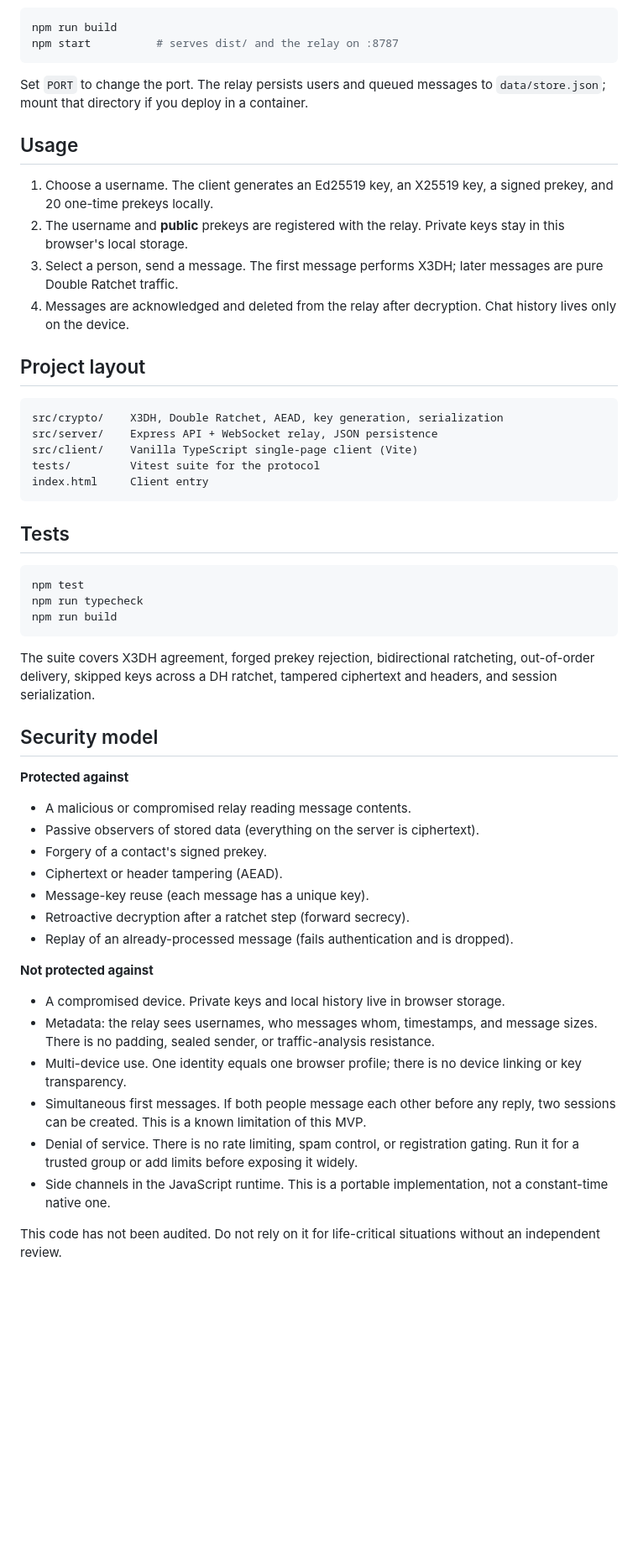
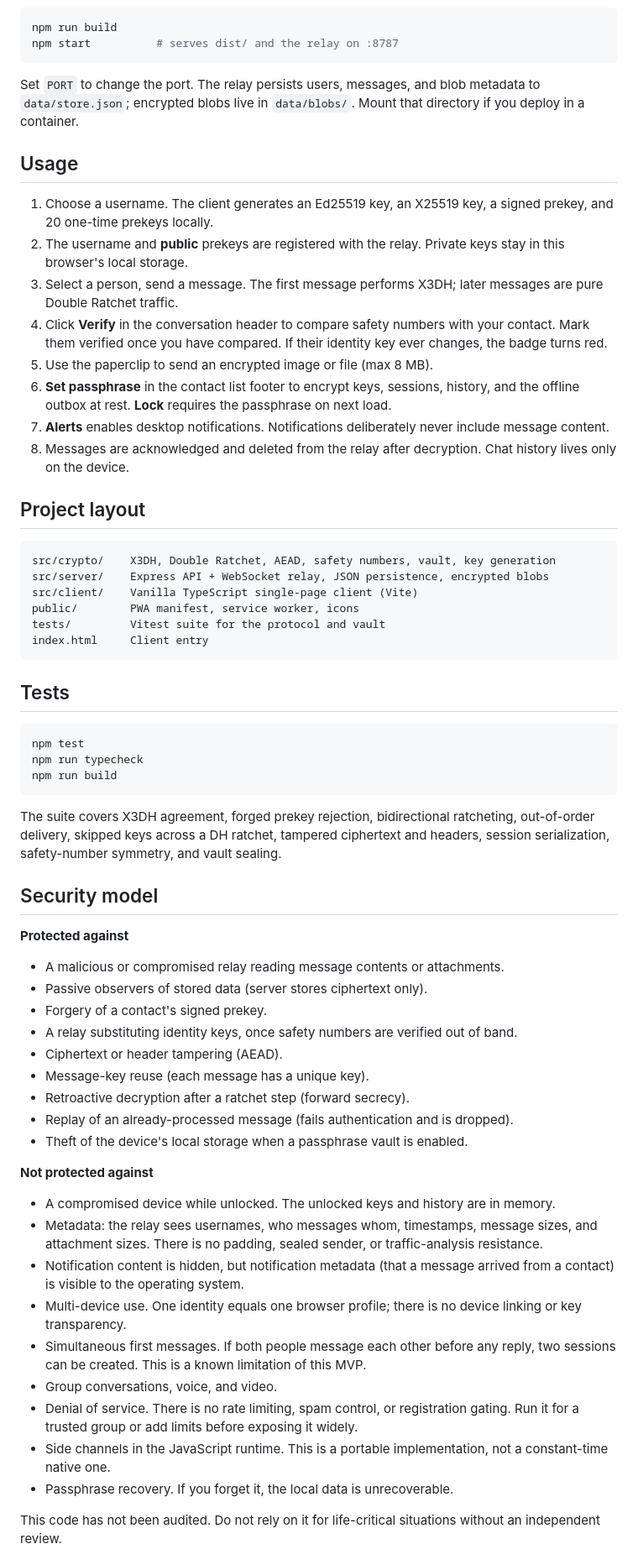
Before and after one commit to autod3structeur/blacknoir, a Markdown page: README.md, the part around one of its changes. Shown at 84% size. Rendered like a GitHub page; blank space fills up the shorter version.

````diff
--- a/README.md
+++ b/README.md
@@ -65,8 +73,9 @@ npm run build
 npm start          # serves dist/ and the relay on :8787
 ```
 
-Set `PORT` to change the port. The relay persists users and queued messages to
-`data/store.json`; mount that directory if you deploy in a container.
+Set `PORT` to change the port. The relay persists users, messages, and blob metadata
+to `data/store.json`; encrypted blobs live in `data/blobs/`. Mount that directory if
+you deploy in a container.
 
 ## Usage
 
@@ -76,16 +85,25 @@ Set `PORT` to change the port. The relay persists users and queued messages to
    stay in this browser's local storage.
 3. Select a person, send a message. The first message performs X3DH; later messages
    are pure Double Ratchet traffic.
-4. Messages are acknowledged and deleted from the relay after decryption. Chat
+4. Click **Verify** in the conversation header to compare safety numbers with your
+   contact. Mark them verified once you have compared. If their identity key ever
+   changes, the badge turns red.
+5. Use the paperclip to send an encrypted image or file (max 8 MB).
+6. **Set passphrase** in the contact list footer to encrypt keys, sessions, history,
+   and the offline outbox at rest. **Lock** requires the passphrase on next load.
+7. **Alerts** enables desktop notifications. Notifications deliberately never include
+   message content.
+8. Messages are acknowledged and deleted from the relay after decryption. Chat
    history lives only on the device.
 
 ## Project layout
 
 ```
-src/crypto/    X3DH, Double Ratchet, AEAD, key generation, serialization
-src/server/    Express API + WebSocket relay, JSON persistence
+src/crypto/    X3DH, Double Ratchet, AEAD, safety numbers, vault, key generation
+src/server/    Express API + WebSocket relay, JSON persistence, encrypted blobs
 src/client/    Vanilla TypeScript single-page client (Vite)
-tests/         Vitest suite for the protocol
+public/        PWA manifest, service worker, icons
+tests/         Vitest suite for the protocol and vault
 index.html     Client entry
 ```
 
@@ -99,33 +117,40 @@ npm run build
 
 The suite covers X3DH agreement, forged prekey rejection, bidirectional ratcheting,
 out-of-order delivery, skipped keys across a DH ratchet, tampered ciphertext and
-headers, and session serialization.
+headers, session serialization, safety-number symmetry, and vault sealing.
 
 ## Security model
 
 **Protected against**
 
-- A malicious or compromised relay reading message contents.
-- Passive observers of stored data (everything on the server is ciphertext).
+- A malicious or compromised relay reading message contents or attachments.
+- Passive observers of stored data (server stores ciphertext only).
 - Forgery of a contact's signed prekey.
+- A relay substituting identity keys, once safety numbers are verified out of band.
 - Ciphertext or header tampering (AEAD).
 - Message-key reuse (each message has a unique key).
 - Retroactive decryption after a ratchet step (forward secrecy).
 - Replay of an already-processed message (fails authentication and is dropped).
+- Theft of the device's local storage when a passphrase vault is enabled.
 
 **Not protected against**
 
-- A compromised device. Private keys and local history live in browser storage.
-- Metadata: the relay sees usernames, who messages whom, timestamps, and message
-  sizes. There is no padding, sealed sender, or traffic-analysis resistance.
+- A compromised device while unlocked. The unlocked keys and history are in memory.
+- Metadata: the relay sees usernames, who messages whom, timestamps, message sizes,
+  and attachment sizes. There is no padding, sealed sender, or traffic-analysis
+  resistance.
+- Notification content is hidden, but notification metadata (that a message arrived
+  from a contact) is visible to the operating system.
 - Multi-device use. One identity equals one browser profile; there is no device
   linking or key transparency.
 - Simultaneous first messages. If both people message each other before any reply,
   two sessions can be created. This is a known limitation of this MVP.
+- Group conversations, voice, and video.
 - Denial of service. There is no rate limiting, spam control, or registration
   gating. Run it for a trusted group or add limits before exposing it widely.
 - Side channels in the JavaScript runtime. This is a portable implementation, not a
   constant-time native one.
+- Passphrase recovery. If you forget it, the local data is unrecoverable.
 
 This code has not been audited. Do not rely on it for life-critical situations
 without an independent review.
````
Also changed, not shown: other parts of README.md (+24 -17 lines), docs/screenshot.png (added), docs/verification.png (added), 16 other files.
